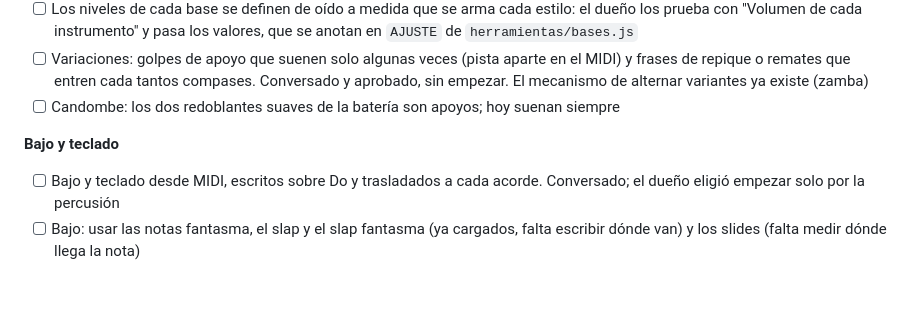
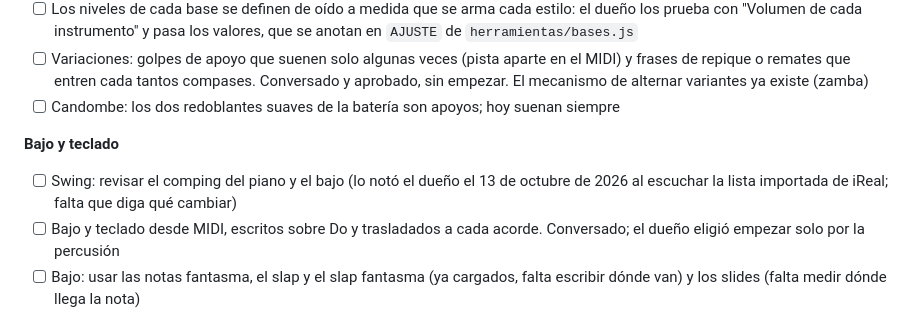
Before and after one commit to tomasgarmonica/airrial, a Markdown page: PENDIENTES.md, the part around the change. GitHub-like rendering; blank space fills up the shorter version.

Commit message:
Pendientes: revisar el comping del piano y el bajo en swing
La app no cambia.

Co-Authored-By: Claude Opus 5.5 <noreply@anthropic.com>

```diff
--- a/PENDIENTES.md
+++ b/PENDIENTES.md
@@ -66,6 +66,7 @@ grabaciones (ver `GRABACION.md`).
 - [ ] Candombe: los dos redoblantes suaves de la batería son apoyos; hoy suenan siempre
 
 **Bajo y teclado**
+- [ ] Swing: revisar el comping del piano y el bajo (lo notó el dueño el 13 de octubre de 2026 al escuchar la lista importada de iReal; falta que diga qué cambiar)
 - [ ] Bajo y teclado desde MIDI, escritos sobre Do y trasladados a cada acorde. Conversado; el dueño eligió empezar solo por la percusión
 - [ ] Bajo: usar las notas fantasma, el slap y el slap fantasma (ya cargados, falta escribir dónde van) y los slides (falta medir dónde llega la nota)
 - [ ] Son y festejo: escuchar el bajo y el piano, escritos sin escuchar. En el son falta el montuno de piano
```
